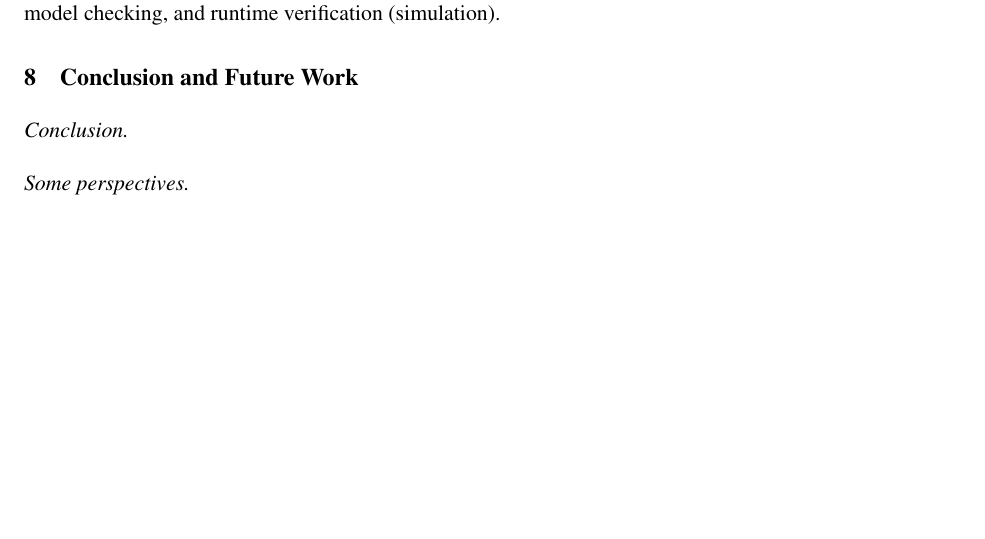
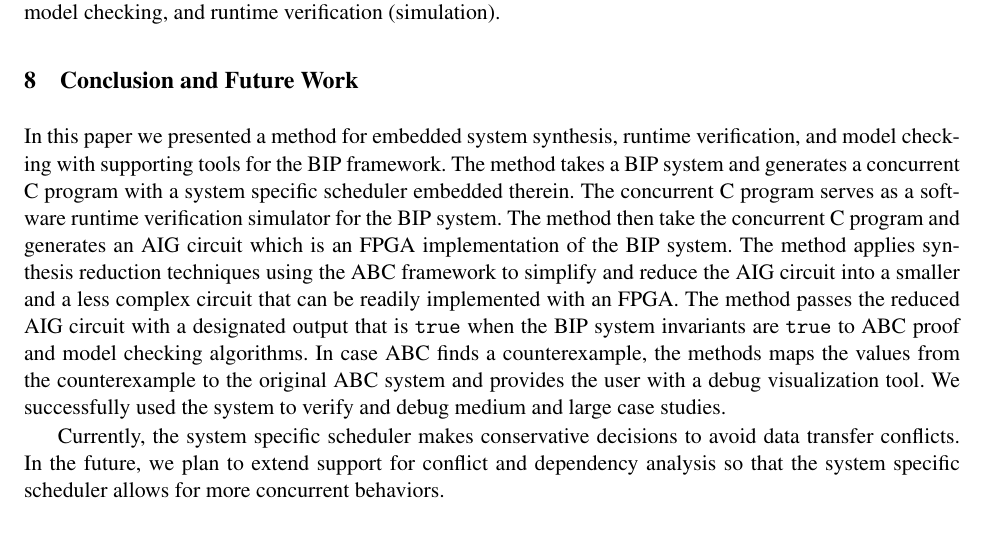
Before and after one commit to mohamadjaber/bip-to-abc, a LaTeX thesis (tex/dac14/main.tex, which reads tex/dac14/conclusion.tex): part of page 17 of 19, cut so that both start at the same text, the shorter picture padded with empty space. Compiled offline with pdfLaTeX.

Commit message:
conclusion

```diff
--- a/tex/dac14/conclusion.tex
+++ b/tex/dac14/conclusion.tex
@@ -1,7 +1,30 @@
 \section{Conclusion and Future Work}
 \label{sect-conclusion}
-%%%%%%%%%%%%%%%%%%%%%%%%%%%%%%%%%%%%%%%%%%%%%%%%%%%%%%%%%%%%%%%%%%%%%%%%%%%%%%%%%%%%%%%%%%%%%%%
-%%%%%%%%%%%%%%%%%%%%%%%%%%%%%%%%%%%%%%%%%%%%%%%%%%%%%%%%%%%%%%%%%%%%%%%%%%%%%%%%%%%%%%%%%%%%%%%
-\paragraph{Conclusion.}
 
-\paragraph{Some perspectives.}
+In this paper we presented a method for embedded system synthesis, runtime verification,
+and model checking with supporting tools for the BIP framework.
+The method takes a BIP system and generates a concurrent C program with a system
+specific scheduler embedded therein.
+The concurrent C program serves as a software runtime verification simulator for the
+BIP system.
+The method then take the concurrent C program and generates an AIG circuit which is an
+FPGA implementation of the BIP system.
+The method applies synthesis reduction techniques using the ABC framework
+to simplify and reduce the AIG circuit
+into a smaller and a less complex circuit that can be readily implemented with an
+FPGA.
+The method passes the reduced AIG circuit with a designated output that is \true
+when the BIP system invariants are \true to ABC proof and model checking
+algorithms. In case ABC finds a counterexample, the methods maps the values from
+the counterexample to the original ABC system and provides the user with a debug
+visualization tool.
+We successfully used the system to verify and debug medium and large case studies.
+
+Currently, the system specific scheduler makes conservative decisions to avoid
+data transfer conflicts. In the future, we plan to extend support for conflict and
+dependency analysis so that the system specific scheduler allows for more concurrent
+behaviors.
+
+%\paragraph{Conclusion.}
+
+%\paragraph{Some perspectives.}
```
